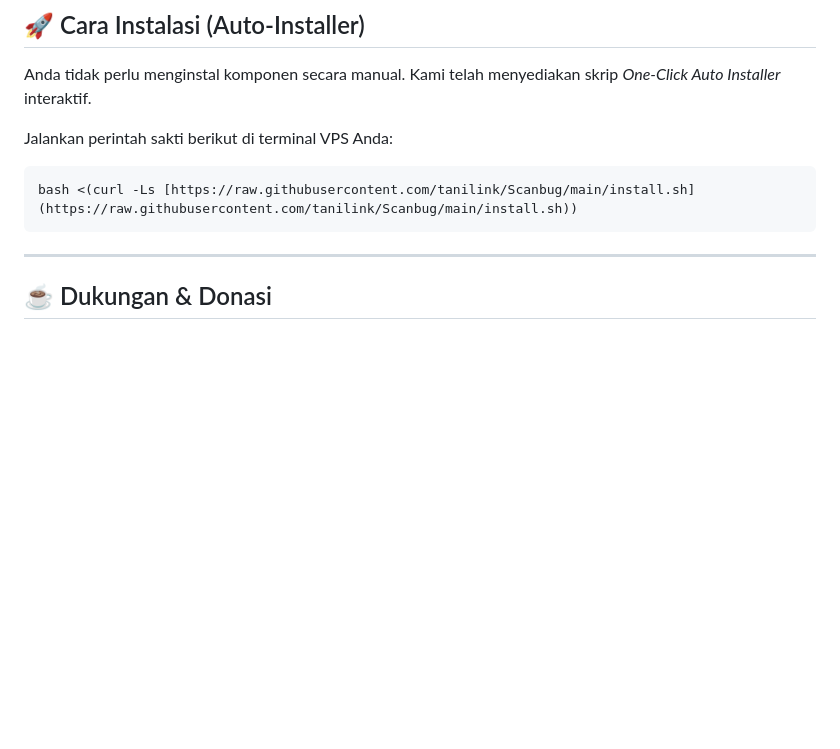
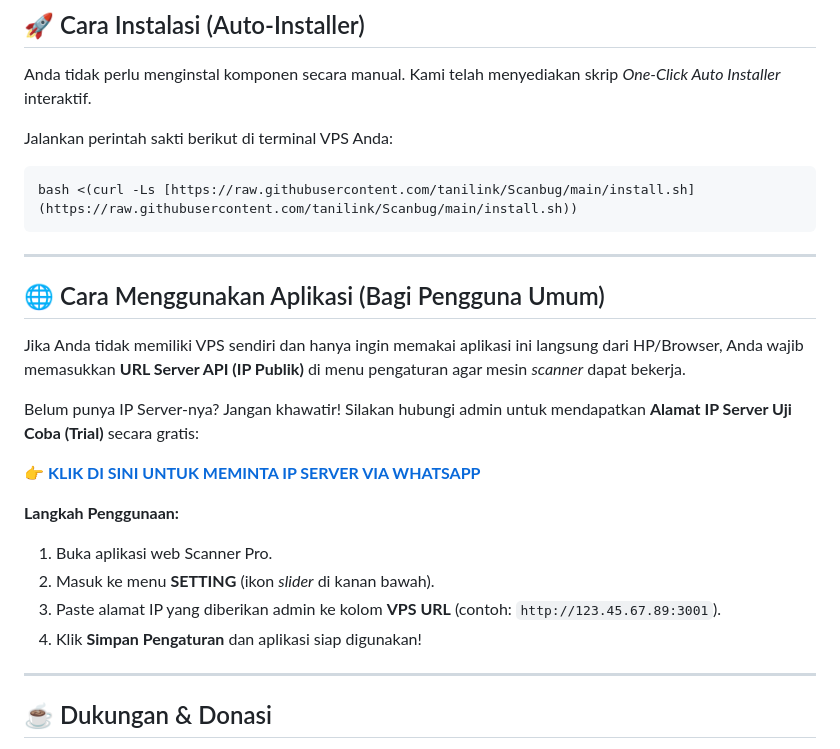
Before and after one commit to tanilink/Scanbug, a Markdown page: README.md, the part around the change. Rendered like a GitHub page; blank space fills up the shorter version.

````diff
--- a/README.md
+++ b/README.md
@@ -42,6 +42,21 @@ Jalankan perintah sakti berikut di terminal VPS Anda:
 ```bash
 bash <(curl -Ls [https://raw.githubusercontent.com/tanilink/Scanbug/main/install.sh](https://raw.githubusercontent.com/tanilink/Scanbug/main/install.sh))
 ```
+---
+
+## 🌐 Cara Menggunakan Aplikasi (Bagi Pengguna Umum)
+
+Jika Anda tidak memiliki VPS sendiri dan hanya ingin memakai aplikasi ini langsung dari HP/Browser, Anda wajib memasukkan **URL Server API (IP Publik)** di menu pengaturan agar mesin *scanner* dapat bekerja.
+
+Belum punya IP Server-nya? Jangan khawatir! Silakan hubungi admin untuk mendapatkan **Alamat IP Server Uji Coba (Trial)** secara gratis:
+
+👉 [**KLIK DI SINI UNTUK MEMINTA IP SERVER VIA WHATSAPP**](https://wa.me/6281775700114?text=Halo%20Mas%20Ansor,%20saya%20ingin%20mencoba%20aplikasi%20Scanner%20Pro.%20Tolong%20kirimkan%20alamat%20IP%20Server-nya%20ya!)
+
+**Langkah Penggunaan:**
+1. Buka aplikasi web Scanner Pro.
+2. Masuk ke menu **SETTING** (ikon *slider* di kanan bawah).
+3. Paste alamat IP yang diberikan admin ke kolom **VPS URL** (contoh: `http://123.45.67.89:3001`).
+4. Klik **Simpan Pengaturan** dan aplikasi siap digunakan!
 
 ---
 
````
